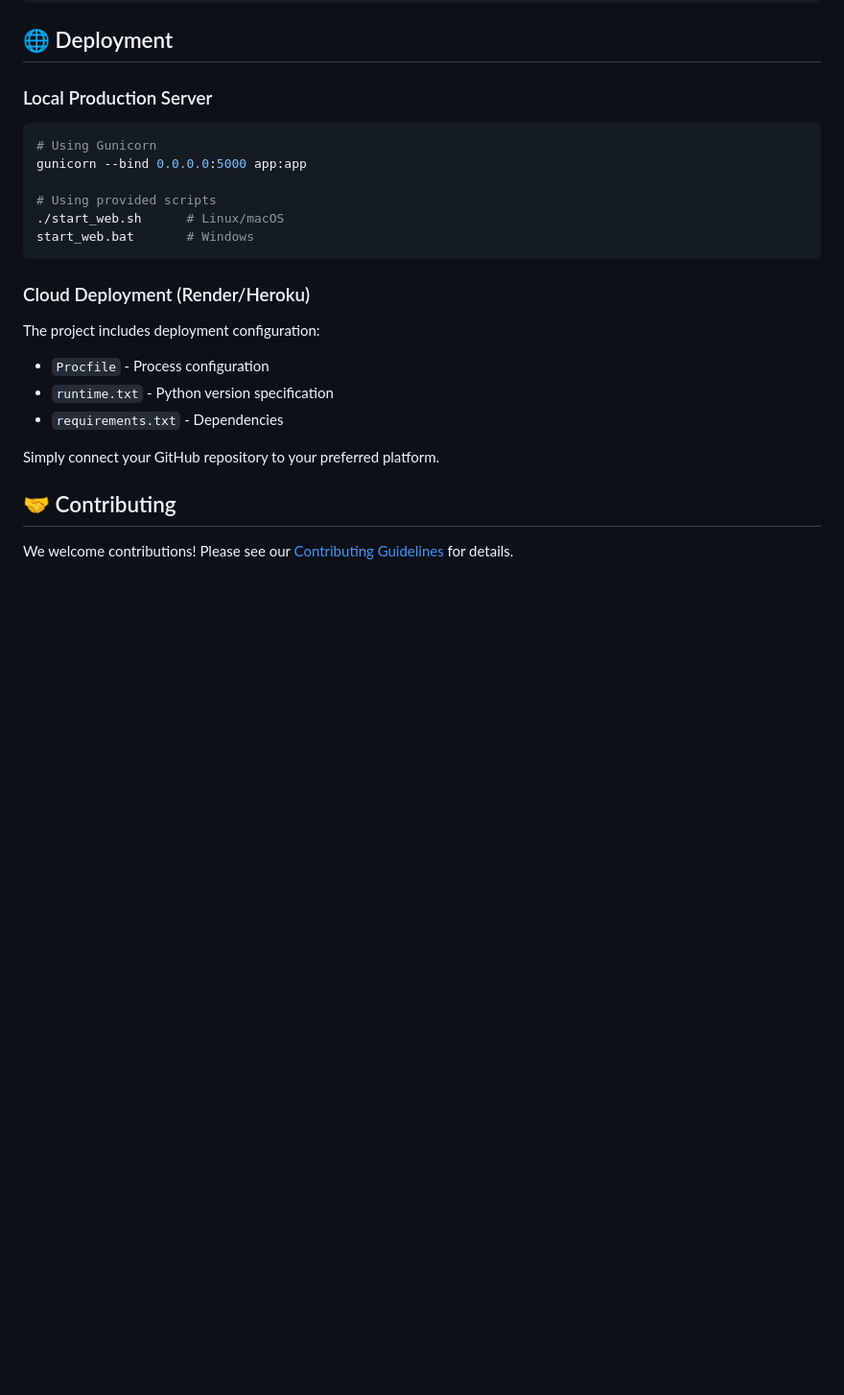
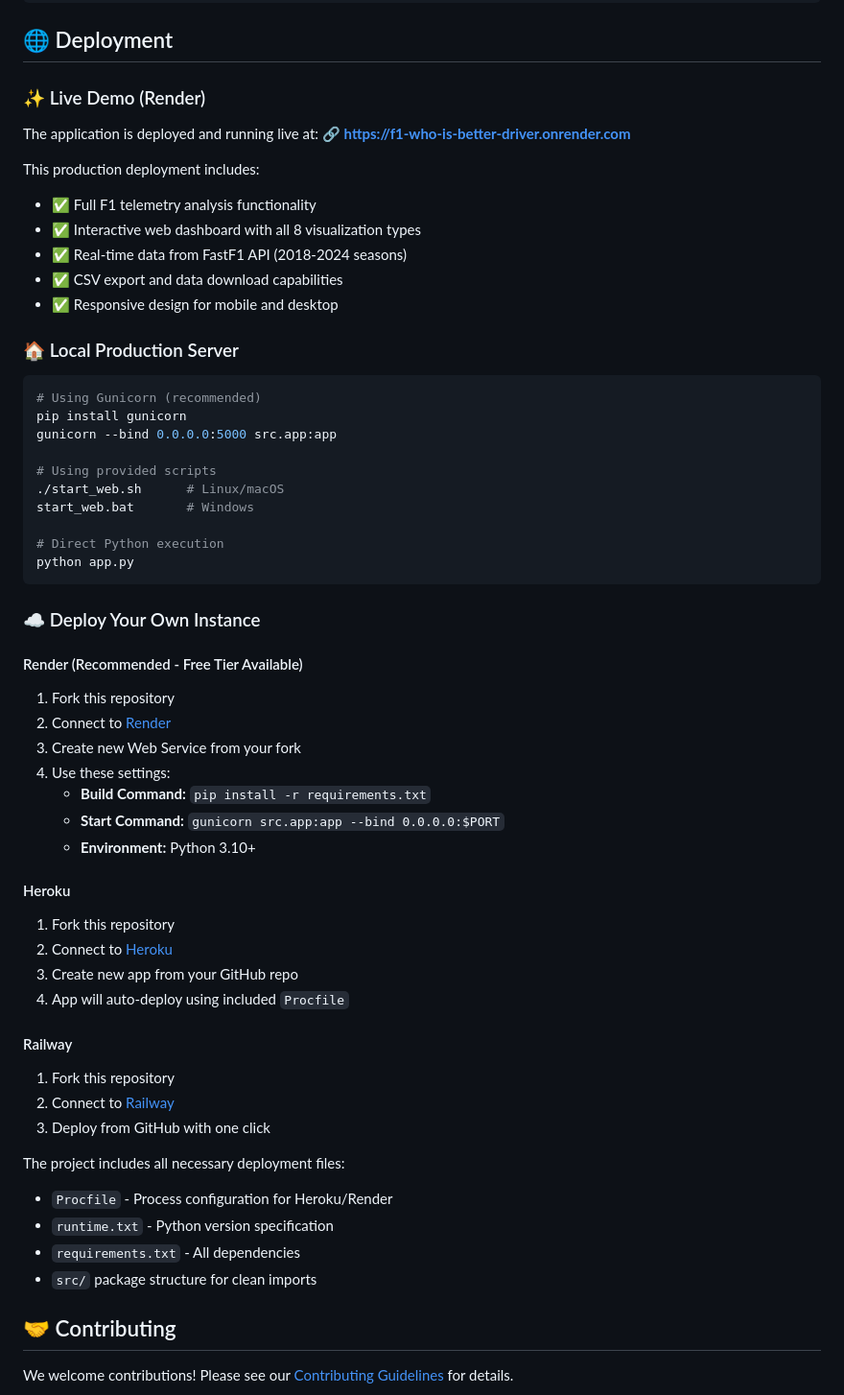
Before and after one commit to Glocktoyou/F1-WHO-IS-BETTER-DRIVER-, a Markdown page: README.md, the part around one of its changes. Shown at 96% size. GitHub-like rendering; blank space fills up the shorter version.

Commit message:
🌐 Add live demo website link and enhanced deployment section
✨ Added Professional Website Links:
- 🔗 Live Demo: https://f1-who-is-better-driver.onrender.com
- 🎯 Prominent live demo badge in header section
- 🚀 Updated Quick Start to prioritize live demo access

📖 Enhanced Documentation:
- 🌐 Added comprehensive Live Demo section with features overview
- ☁️ Expanded deployment instructions for Render, Heroku, Railway
- 💡 Clear local development vs live demo options
- 📱 Highlighted demo features and capabilities

🎯 User Experience Improvements:
- ✅ Instant access option without installation
- ✅ Clear deployment instructions for custom instances
- ✅ Professional presentation with working demo link
- ✅ Better organization of quick start options

Now users can immediately try the application online while developers have clear instructions for local setup and deployment!

````diff
--- a/README.md
+++ b/README.md
@@ -219,25 +251,60 @@ python test_manual.py
 
 ## 🌐 Deployment
 
-### Local Production Server
+### ✨ Live Demo (Render)
+
+The application is deployed and running live at:
+**🔗 https://f1-who-is-better-driver.onrender.com**
+
+This production deployment includes:
+- ✅ Full F1 telemetry analysis functionality
+- ✅ Interactive web dashboard with all 8 visualization types
+- ✅ Real-time data from FastF1 API (2018-2024 seasons)
+- ✅ CSV export and data download capabilities
+- ✅ Responsive design for mobile and desktop
+
+### 🏠 Local Production Server
 
 ```bash
-# Using Gunicorn
-gunicorn --bind 0.0.0.0:5000 app:app
+# Using Gunicorn (recommended)
+pip install gunicorn
+gunicorn --bind 0.0.0.0:5000 src.app:app
 
 # Using provided scripts
 ./start_web.sh      # Linux/macOS
 start_web.bat       # Windows
+
+# Direct Python execution
+python app.py
 ```
 
-### Cloud Deployment (Render/Heroku)
+### ☁️ Deploy Your Own Instance
 
-The project includes deployment configuration:
-- `Procfile` - Process configuration
+#### Render (Recommended - Free Tier Available)
+1. Fork this repository
+2. Connect to [Render](https://render.com)
+3. Create new Web Service from your fork
+4. Use these settings:
+   - **Build Command:** `pip install -r requirements.txt`
+   - **Start Command:** `gunicorn src.app:app --bind 0.0.0.0:$PORT`
+   - **Environment:** Python 3.10+
+
+#### Heroku
+1. Fork this repository
+2. Connect to [Heroku](https://heroku.com)
+3. Create new app from your GitHub repo
+4. App will auto-deploy using included `Procfile`
+
+#### Railway
+1. Fork this repository
+2. Connect to [Railway](https://railway.app)
+3. Deploy from GitHub with one click
+
+The project includes all necessary deployment files:
+- `Procfile` - Process configuration for Heroku/Render
 - `runtime.txt` - Python version specification
-- `requirements.txt` - Dependencies
-
-Simply connect your GitHub repository to your preferred platform.
+- `requirements.txt` - All dependencies
+- `src/` package structure for clean imports
 
 ## 🤝 Contributing
 
````
Also changed, not shown: other parts of README.md (+34 -2 lines).
